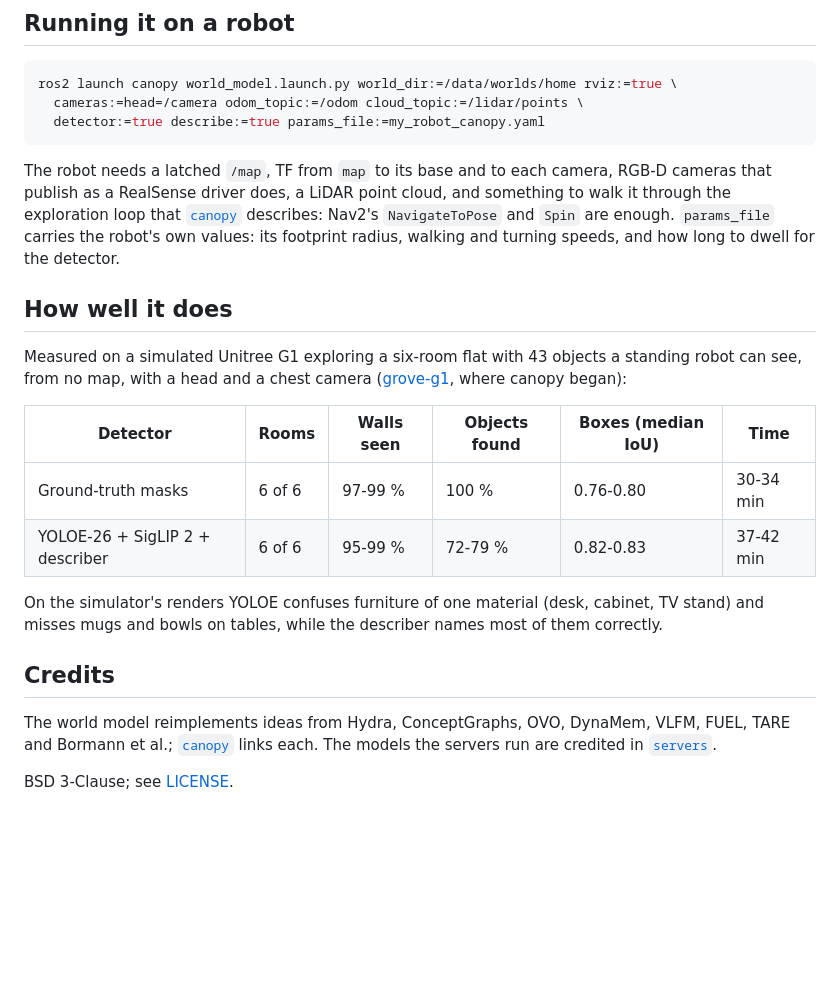
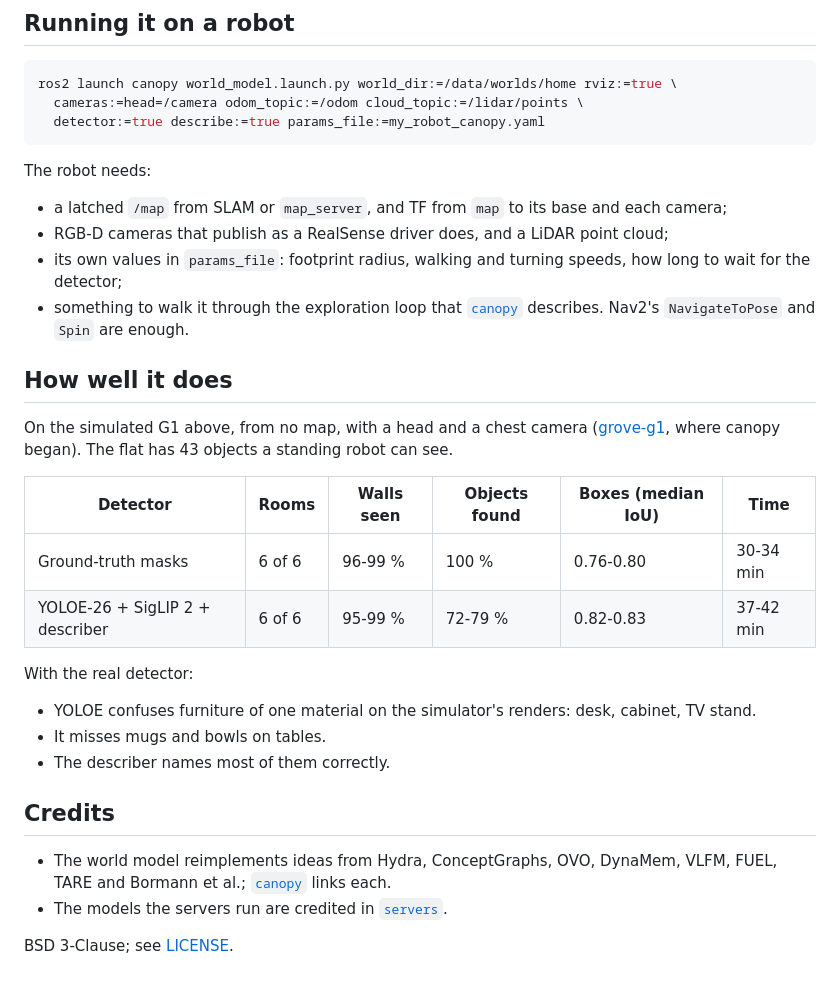
Before and after one commit to Adyansh04/canopy, a Markdown page: README.md, the part around the change printed below. GitHub-like rendering; blank space fills up the shorter version.

````diff
--- a/README.md
+++ b/README.md
@@ -56,30 +81,36 @@ ros2 launch canopy world_model.launch.py world_dir:=/data/worlds/home rviz:=true
   detector:=true describe:=true params_file:=my_robot_canopy.yaml
 ```
 
-The robot needs a latched `/map`, TF from `map` to its base and to each camera, RGB-D cameras that
-publish as a RealSense driver does, a LiDAR point cloud, and something to walk it through the
-exploration loop that [`canopy`](canopy) describes: Nav2's `NavigateToPose` and `Spin` are enough.
-`params_file` carries the robot's own values: its footprint radius, walking and turning speeds,
-and how long to dwell for the detector.
+The robot needs:
+
+- a latched `/map` from SLAM or `map_server`, and TF from `map` to its base and each camera;
+- RGB-D cameras that publish as a RealSense driver does, and a LiDAR point cloud;
+- its own values in `params_file`: footprint radius, walking and turning speeds, how long to wait
+  for the detector;
+- something to walk it through the exploration loop that [`canopy`](canopy#the-exploration-loop)
+  describes. Nav2's `NavigateToPose` and `Spin` are enough.
 
 ## How well it does
 
-Measured on a simulated Unitree G1 exploring a six-room flat with 43 objects a standing robot
-can see, from no map, with a head and a chest camera ([grove-g1](https://github.com/Adyansh04/grove-g1),
-where canopy began):
+On the simulated G1 above, from no map, with a head and a chest camera
+([grove-g1](https://github.com/Adyansh04/grove-g1), where canopy began). The flat has 43 objects a
+standing robot can see.
 
 | Detector | Rooms | Walls seen | Objects found | Boxes (median IoU) | Time |
 |---|---|---|---|---|---|
-| Ground-truth masks | 6 of 6 | 97-99 % | 100 % | 0.76-0.80 | 30-34 min |
+| Ground-truth masks | 6 of 6 | 96-99 % | 100 % | 0.76-0.80 | 30-34 min |
 | YOLOE-26 + SigLIP 2 + describer | 6 of 6 | 95-99 % | 72-79 % | 0.82-0.83 | 37-42 min |
 
-On the simulator's renders YOLOE confuses furniture of one material (desk, cabinet, TV stand) and
-misses mugs and bowls on tables, while the describer names most of them correctly.
+With the real detector:
+
+- YOLOE confuses furniture of one material on the simulator's renders: desk, cabinet, TV stand.
+- It misses mugs and bowls on tables.
+- The describer names most of them correctly.
 
 ## Credits
 
-The world model reimplements ideas from Hydra, ConceptGraphs, OVO, DynaMem, VLFM, FUEL, TARE and
-Bormann et al.; [`canopy`](canopy#credits) links each. The models the servers run are credited in
-[`servers`](servers#models-and-libraries).
+- The world model reimplements ideas from Hydra, ConceptGraphs, OVO, DynaMem, VLFM, FUEL, TARE and
+  Bormann et al.; [`canopy`](canopy#credits) links each.
+- The models the servers run are credited in [`servers`](servers#models-and-libraries).
 
 BSD 3-Clause; see [LICENSE](LICENSE).
````
Also changed, not shown: other parts of README.md (+33 -8 lines), canopy/README.md (+111 -89 lines), canopy/doc/README.md (+3 -0 lines), canopy/doc/viewer/camera_pass.png (added), canopy/doc/viewer/done.png (added), canopy/doc/viewer/frontier_pass.png (added).
